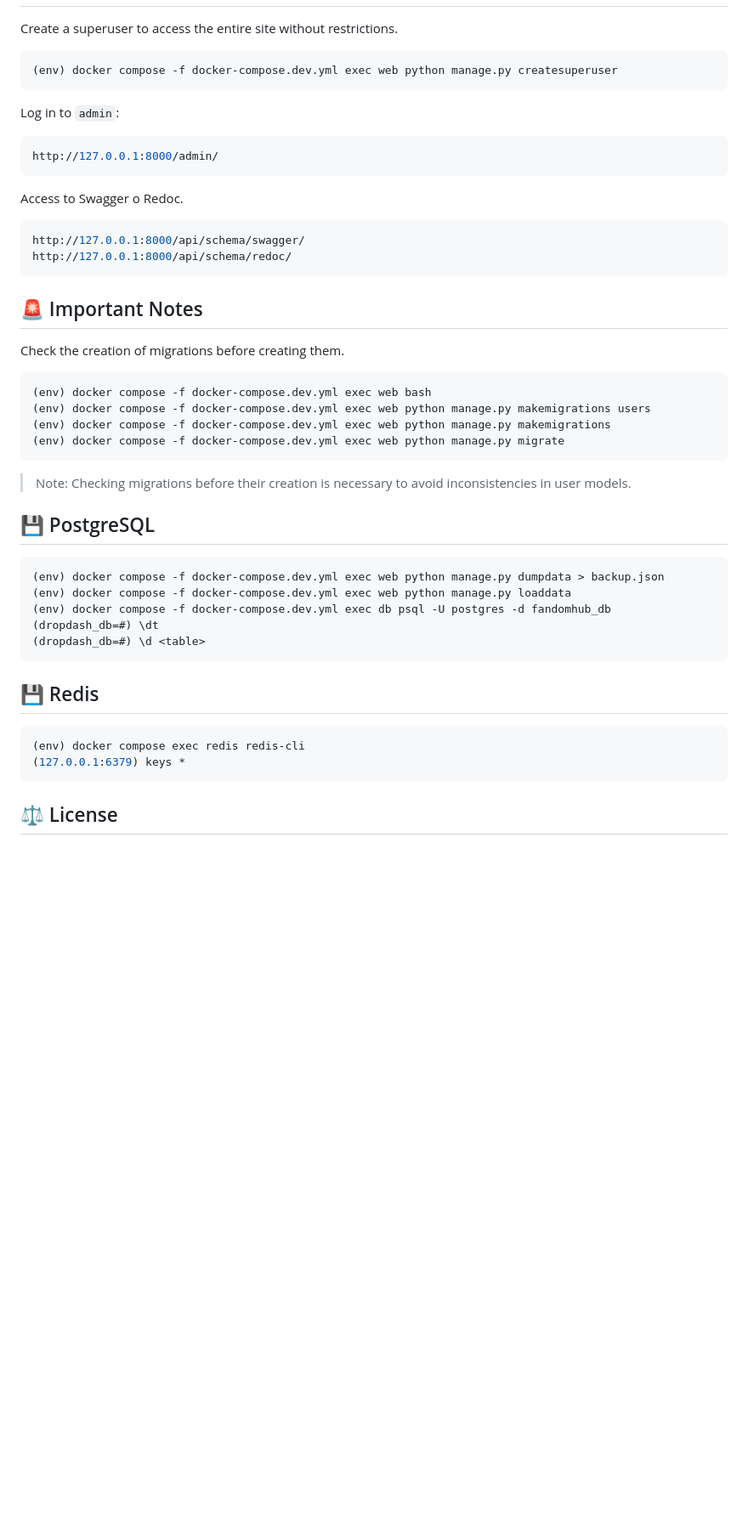
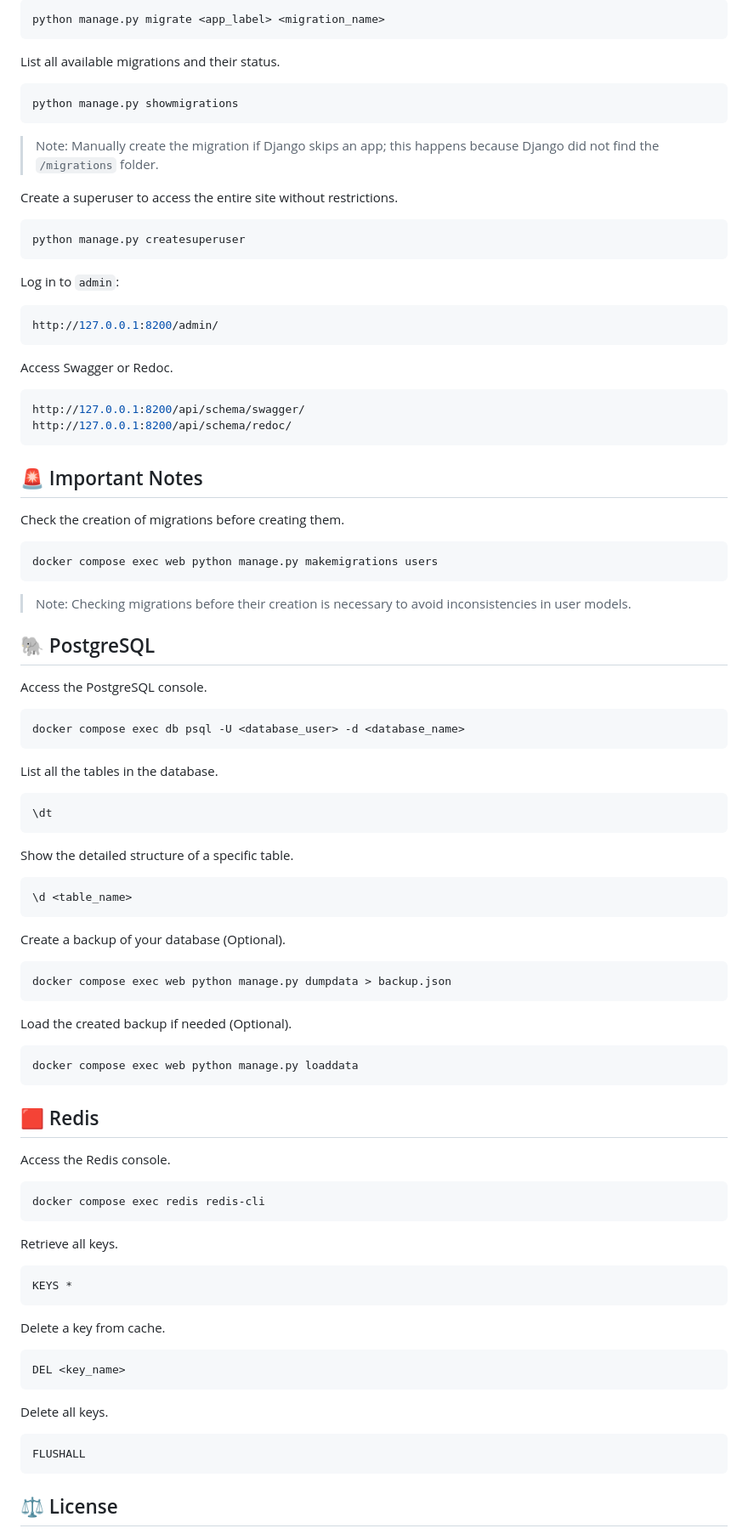
Before and after one commit to tyronejosee/project_drop_dash_api, a Markdown page: README.md, the part around the change printed below. Shown: that part at 85% size. GitHub-like rendering; blank space fills up the shorter version.

````diff
--- a/README.md
+++ b/README.md
@@ -96,21 +143,32 @@ Perform database migrations.
+```bash
+python manage.py migrate <app_label> <migration_name>
+```
+
+List all available migrations and their status.
+
+```bash
+python manage.py showmigrations
+```
+
+> Note: Manually create the migration if Django skips an app; this happens because Django did not find the `/migrations` folder.
 
 Create a superuser to access the entire site without restrictions.
 
 ```bash
-(env) docker compose -f docker-compose.dev.yml exec web python manage.py createsuperuser
+python manage.py createsuperuser
 ```
 
 Log in to `admin`:
 
 ```bash
-http://127.0.0.1:8000/admin/
+http://127.0.0.1:8200/admin/
 ```
 
-Access to Swagger o Redoc.
+Access Swagger or Redoc.
 
 ```bash
-http://127.0.0.1:8000/api/schema/swagger/
-http://127.0.0.1:8000/api/schema/redoc/
+http://127.0.0.1:8200/api/schema/swagger/
+http://127.0.0.1:8200/api/schema/redoc/
 ```
 
 ## 🚨 Important Notes
@@ -118,29 +176,67 @@ http://127.0.0.1:8000/api/schema/redoc/
 Check the creation of migrations before creating them.
 
 ```bash
-(env) docker compose -f docker-compose.dev.yml exec web bash
-(env) docker compose -f docker-compose.dev.yml exec web python manage.py makemigrations users
-(env) docker compose -f docker-compose.dev.yml exec web python manage.py makemigrations
-(env) docker compose -f docker-compose.dev.yml exec web python manage.py migrate
+docker compose exec web python manage.py makemigrations users
 ```
 
 > Note: Checking migrations before their creation is necessary to avoid inconsistencies in user models.
 
-## 💾 PostgreSQL
+## 🐘 PostgreSQL
+
+Access the PostgreSQL console.
 
 ```bash
-(env) docker compose -f docker-compose.dev.yml exec web python manage.py dumpdata > backup.json
-(env) docker compose -f docker-compose.dev.yml exec web python manage.py loaddata
-(env) docker compose -f docker-compose.dev.yml exec db psql -U postgres -d fandomhub_db
-(dropdash_db=#) \dt
-(dropdash_db=#) \d <table>
+docker compose exec db psql -U <database_user> -d <database_name>
 ```
 
-## 💾 Redis
+List all the tables in the database.
 
 ```bash
-(env) docker compose exec redis redis-cli
-(127.0.0.1:6379) keys *
+\dt
+```
+
+Show the detailed structure of a specific table.
+
+```bash
+\d <table_name>
+```
+
+Create a backup of your database (Optional).
+
+```bash
+docker compose exec web python manage.py dumpdata > backup.json
+```
+
+Load the created backup if needed (Optional).
+
+```bash
+docker compose exec web python manage.py loaddata
+```
+
+## 🟥 Redis
+
+Access the Redis console.
+
+```bash
+docker compose exec redis redis-cli
+```
+
+Retrieve all keys.
+
+```bash
+KEYS *
+```
+
+Delete a key from cache.
+
+```bash
+DEL <key_name>
+```
+
+Delete all keys.
+
+```bash
+FLUSHALL
 ```
 
 ## ⚖️ License
````
Also changed, not shown: other parts of README.md (+77 -30 lines), roadmap.md (deleted, +0 -148 lines).
